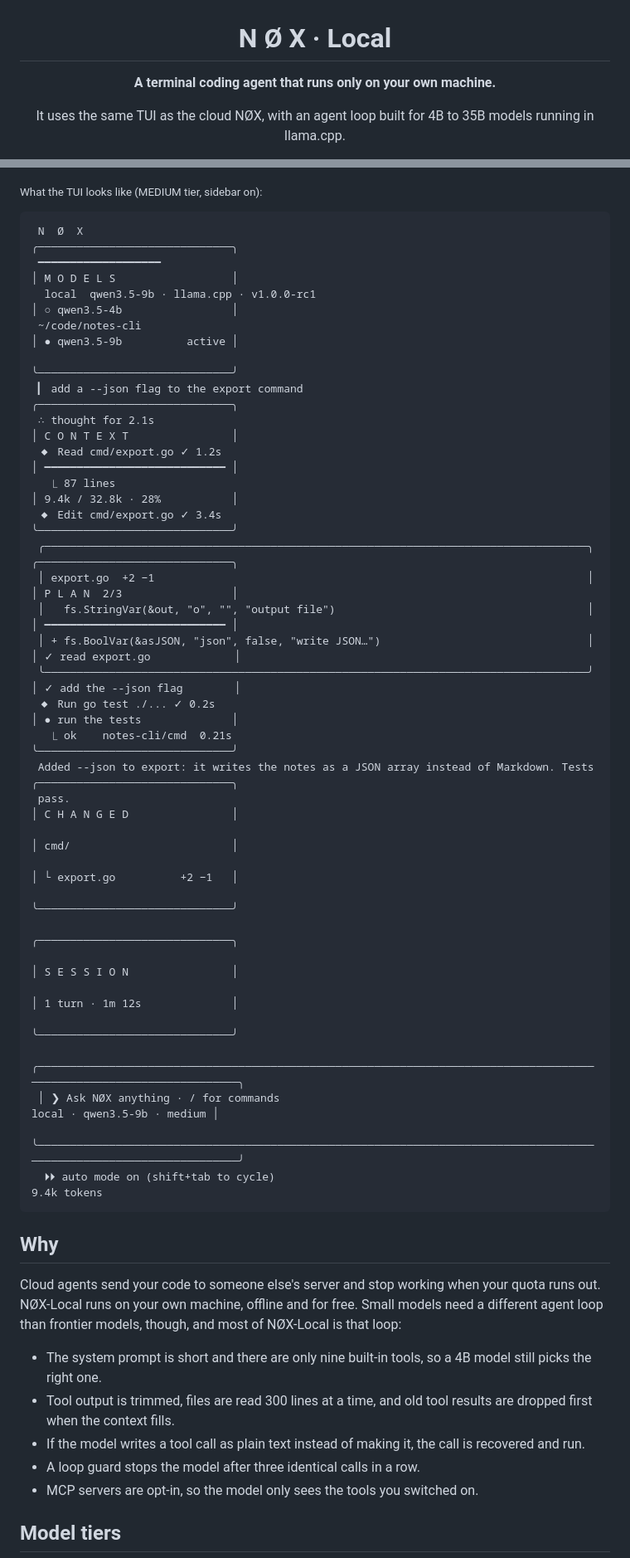
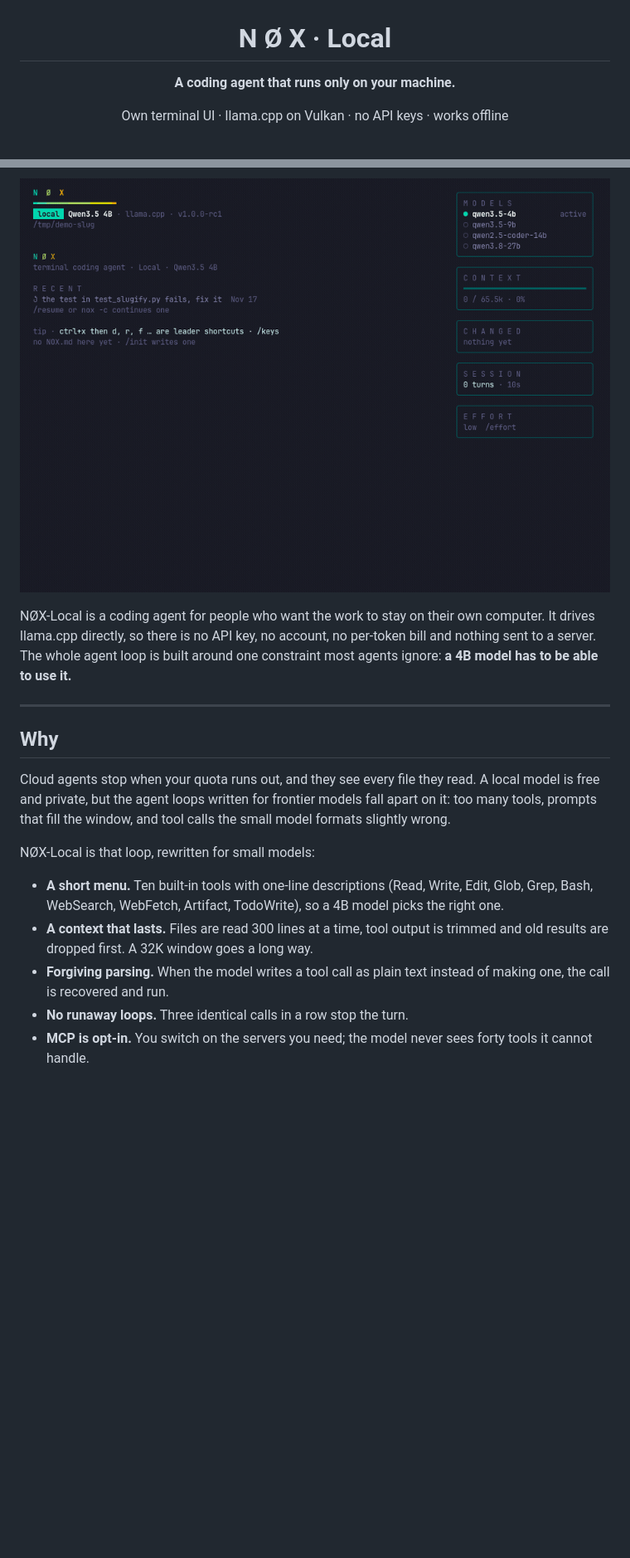
Before and after one commit to Johnny008-creator/nox-local, a Markdown page: README.md, 2 parts joined by grey strips. Shown at 83% size. GitHub-like rendering; pictures changed too: docs/assets/demo.gif (added); blank space fills up the shorter version.

Commit message:
README: rewrite for the public release, add a demo GIF

````diff
--- a/README.md
+++ b/README.md
@@ -2,9 +2,9 @@
 
 # N Ø X · Local
 
-**A terminal coding agent that runs only on your own machine.**
+**A coding agent that runs only on your machine.**
 
-It uses the same TUI as the cloud NØX, with an agent loop built for 4B to 35B models running in llama.cpp.
+Own terminal UI · llama.cpp on Vulkan · no API keys · works offline
 
 ![version](https://img.shields.io/badge/version-1.0.0--rc1-14b8a6)
 ![go](https://img.shields.io/badge/Go-1.27-00ADD8?logo=go&logoColor=white)
@@ -14,50 +14,21 @@ It uses the same TUI as the cloud NØX, with an agent loop built for 4B to 35B m
 
 </div>
 
-<sub>What the TUI looks like (MEDIUM tier, sidebar on):</sub>
+![The NØX-Local terminal UI: a prompt, tool calls, an inline diff and the answer](docs/assets/demo.gif)
 
-```text
- N  Ø  X                                                                                 ╭──────────────────────────────╮
- ━━━━━━━━━━━━━━━━━━━                                                                     │ M O D E L S                  │
-  local  qwen3.5-9b · llama.cpp · v1.0.0-rc1                                             │ ○ qwen3.5-4b                 │
- ~/code/notes-cli                                                                        │ ● qwen3.5-9b          active │
-                                                                                         ╰──────────────────────────────╯
- ▎ add a --json flag to the export command                                               ╭──────────────────────────────╮
- ∴ thought for 2.1s                                                                      │ C O N T E X T                │
- ◆ Read cmd/export.go ✓ 1.2s                                                             │ ━━━━━━━━━━━━━━━━━━━━━━━━━━━━ │
-   ⎿ 87 lines                                                                            │ 9.4k / 32.8k · 28%           │
- ◆ Edit cmd/export.go ✓ 3.4s                                                             ╰──────────────────────────────╯
- ╭────────────────────────────────────────────────────────────────────────────────────╮  ╭──────────────────────────────╮
- │ export.go  +2 −1                                                                   │  │ P L A N  2/3                 │
- │   fs.StringVar(&out, "o", "", "output file")                                       │  │ ━━━━━━━━━━━━━━━━━━━━━━━━━━━━ │
- │ + fs.BoolVar(&asJSON, "json", false, "write JSON…")                                │  │ ✓ read export.go             │
- ╰────────────────────────────────────────────────────────────────────────────────────╯  │ ✓ add the --json flag        │
- ◆ Run go test ./... ✓ 0.2s                                                              │ ● run the tests              │
-   ⎿ ok    notes-cli/cmd  0.21s                                                          ╰──────────────────────────────╯
- Added --json to export: it writes the notes as a JSON array instead of Markdown. Tests  ╭──────────────────────────────╮
- pass.                                                                                   │ C H A N G E D                │
-                                                                                         │ cmd/                         │
-                                                                                         │ └ export.go          +2 −1   │
-                                                                                         ╰──────────────────────────────╯
-                                                                                         ╭──────────────────────────────╮
-                                                                                         │ S E S S I O N                │
-                                                                                         │ 1 turn · 1m 12s              │
-                                                                                         ╰──────────────────────────────╯
- ╭──────────────────────────────────────────────────────────────────────────────────────────────────────────────────────╮
- │ ❯ Ask NØX anything · / for commands                                                      local · qwen3.5-9b · medium │
- ╰──────────────────────────────────────────────────────────────────────────────────────────────────────────────────────╯
-  ⏵⏵ auto mode on (shift+tab to cycle)                                                                       9.4k tokens
-```
+NØX-Local is a coding agent for people who want the work to stay on their own computer. It drives llama.cpp directly, so there is no API key, no account, no per-token bill and nothing sent to a server. The whole agent loop is built around one constraint most agents ignore: **a 4B model has to be able to use it.**
+
+---
 
 ## Why
 
-Cloud agents send your code to someone else's server and stop working when your quota runs out. NØX-Local runs on your own machine, offline and for free. Small models need a different agent loop than frontier models, though, and most of NØX-Local is that loop:
+Cloud agents stop when your quota runs out, and they see every file they read. A local model is free and private, but the agent loops written for frontier models fall apart on it: too many tools, prompts that fill the window, and tool calls the small model formats slightly wrong.
 
-- The system prompt is short and there are only nine built-in tools, so a 4B model still picks the right one.
-- Tool output is trimmed, files are read 300 lines at a time, and old tool results are dropped first when the context fills.
-- If the model writes a tool call as plain text instead of making it, the call is recovered and run.
-- A loop guard stops the model after three identical calls in a row.
-- MCP servers are opt-in, so the model only sees the tools you switched on.
+NØX-Local is that loop, rewritten for small models:
 
-## Model tiers
+- **A short menu.** Ten built-in tools with one-line descriptions (Read, Write, Edit, Glob, Grep, Bash, WebSearch, WebFetch, Artifact, TodoWrite), so a 4B model picks the right one.
+- **A context that lasts.** Files are read 300 lines at a time, tool output is trimmed and old results are dropped first. A 32K window goes a long way.
+- **Forgiving parsing.** When the model writes a tool call as plain text instead of making one, the call is recovered and run.
+- **No runaway loops.** Three identical calls in a row stop the turn.
+- **MCP is opt-in.** You switch on the servers you need; the model never sees forty tools it cannot handle.
 
````
Also changed, not shown: other parts of README.md (+202 -70 lines).
